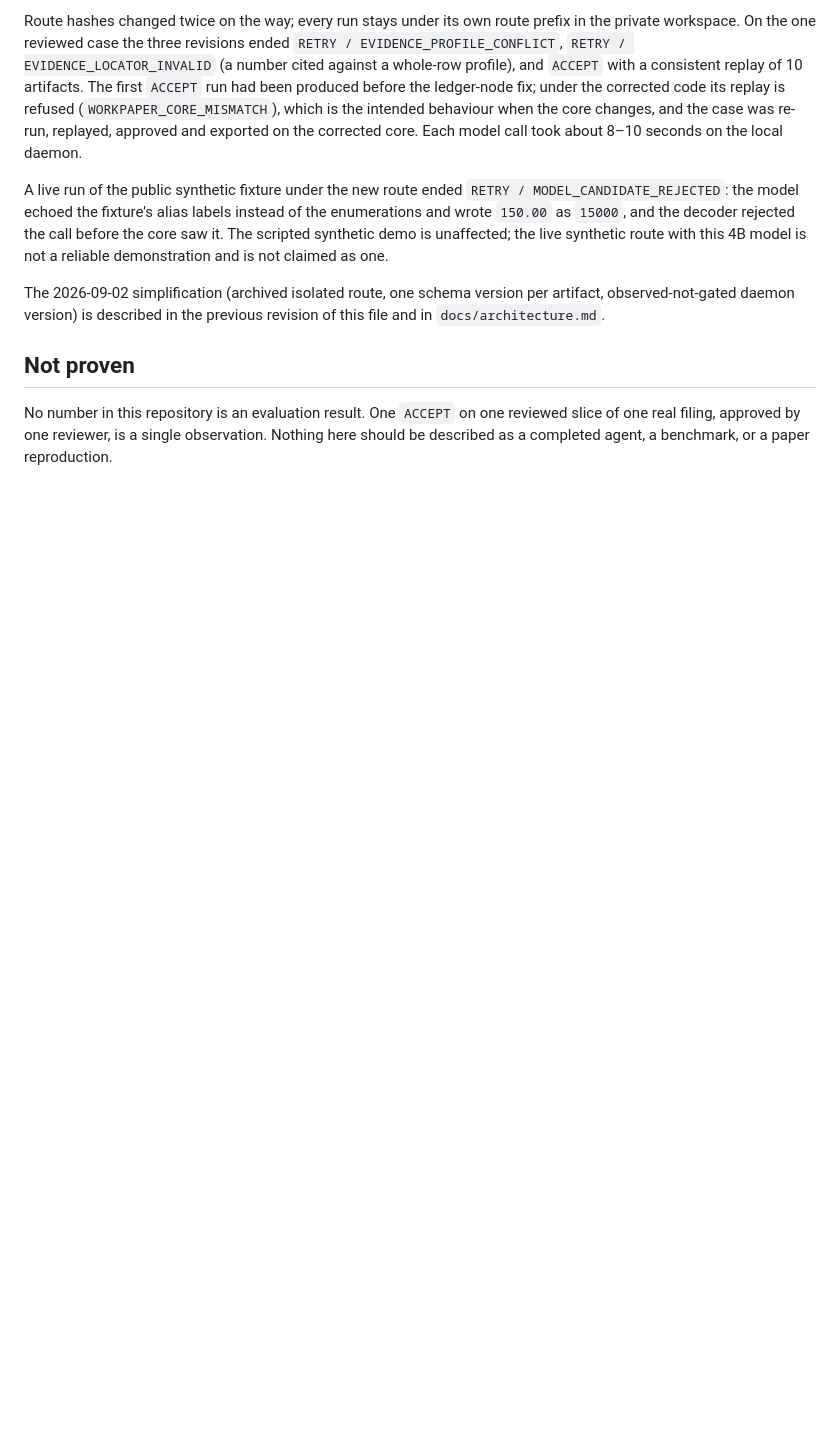
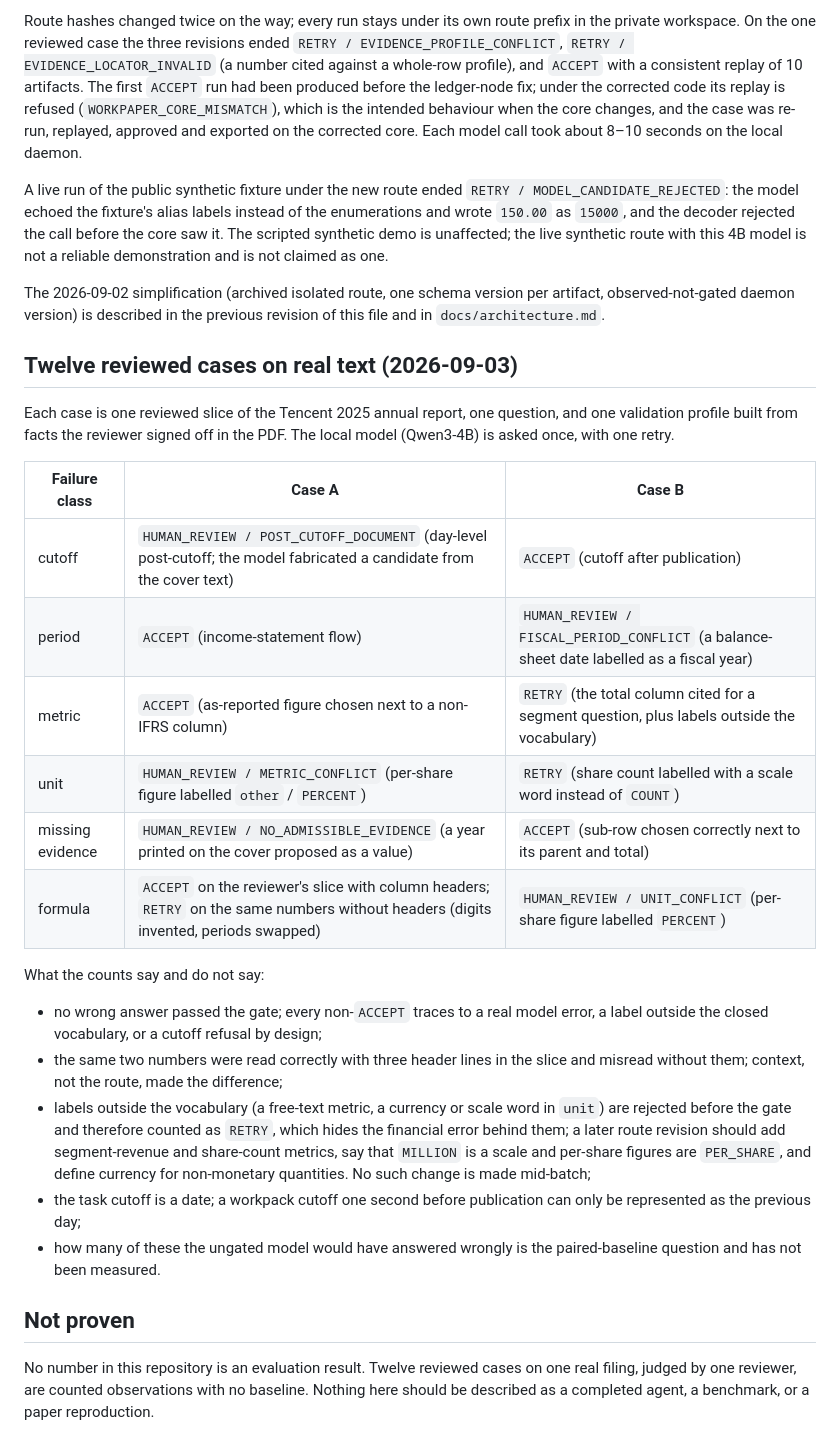
Before and after one commit to IanHu0508/FinResearchOps, a Markdown page: docs/status.md, the part around one of its changes. Rendered like a GitHub page; blank space fills up the shorter version.

Commit message:
Record the twelve reviewed real-text cases as counts in the public status
Twelve reviewer-signed cases on one real filing, six failure classes, thirteen
runs on the closed-vocabulary route: ACCEPT 5, HUMAN_REVIEW 5, RETRY 2 at case
level, zero unsafe accepts, replay consistent 13 of 13, every refusal judged
correct by the reviewer. Counts only; no private material, no baseline, not an
evaluation. Also records the route backlog observed in the batch (vocabulary
gaps, currency for non-monetary quantities, date-level cutoff).

Co-Authored-By: Claude Fable 5.1 <noreply@anthropic.com>

```diff
--- a/docs/status.md
+++ b/docs/status.md
@@ -63,9 +63,41 @@ The 2026-09-02 simplification (archived isolated route, one schema version per
 artifact, observed-not-gated daemon version) is described in the previous
 revision of this file and in `docs/architecture.md`.
 
+## Twelve reviewed cases on real text (2026-09-03)
+
+Each case is one reviewed slice of the Tencent 2025 annual report, one
+question, and one validation profile built from facts the reviewer signed
+off in the PDF. The local model (Qwen3-4B) is asked once, with one retry.
+
+| Failure class | Case A | Case B |
+|---|---|---|
+| cutoff | `HUMAN_REVIEW / POST_CUTOFF_DOCUMENT` (day-level post-cutoff; the model fabricated a candidate from the cover text) | `ACCEPT` (cutoff after publication) |
+| period | `ACCEPT` (income-statement flow) | `HUMAN_REVIEW / FISCAL_PERIOD_CONFLICT` (a balance-sheet date labelled as a fiscal year) |
+| metric | `ACCEPT` (as-reported figure chosen next to a non-IFRS column) | `RETRY` (the total column cited for a segment question, plus labels outside the vocabulary) |
+| unit | `HUMAN_REVIEW / METRIC_CONFLICT` (per-share figure labelled `other` / `PERCENT`) | `RETRY` (share count labelled with a scale word instead of `COUNT`) |
+| missing evidence | `HUMAN_REVIEW / NO_ADMISSIBLE_EVIDENCE` (a year printed on the cover proposed as a value) | `ACCEPT` (sub-row chosen correctly next to its parent and total) |
+| formula | `ACCEPT` on the reviewer's slice with column headers; `RETRY` on the same numbers without headers (digits invented, periods swapped) | `HUMAN_REVIEW / UNIT_CONFLICT` (per-share figure labelled `PERCENT`) |
+
+What the counts say and do not say:
+
+- no wrong answer passed the gate; every non-`ACCEPT` traces to a real model
+  error, a label outside the closed vocabulary, or a cutoff refusal by design;
+- the same two numbers were read correctly with three header lines in the
+  slice and misread without them; context, not the route, made the difference;
+- labels outside the vocabulary (a free-text metric, a currency or scale word
+  in `unit`) are rejected before the gate and therefore counted as `RETRY`,
+  which hides the financial error behind them; a later route revision should
+  add segment-revenue and share-count metrics, say that `MILLION` is a scale
+  and per-share figures are `PER_SHARE`, and define currency for non-monetary
+  quantities. No such change is made mid-batch;
+- the task cutoff is a date; a workpack cutoff one second before publication
+  can only be represented as the previous day;
+- how many of these the ungated model would have answered wrongly is the
+  paired-baseline question and has not been measured.
+
 ## Not proven
 
-No number in this repository is an evaluation result. One `ACCEPT` on one
-reviewed slice of one real filing, approved by one reviewer, is a single
-observation. Nothing here should be described as a completed agent, a
-benchmark, or a paper reproduction.
+No number in this repository is an evaluation result. Twelve reviewed cases
+on one real filing, judged by one reviewer, are counted observations with no
+baseline. Nothing here should be described as a completed agent, a benchmark,
+or a paper reproduction.
```
Also changed, not shown: other parts of docs/status.md (+4 -4 lines).
